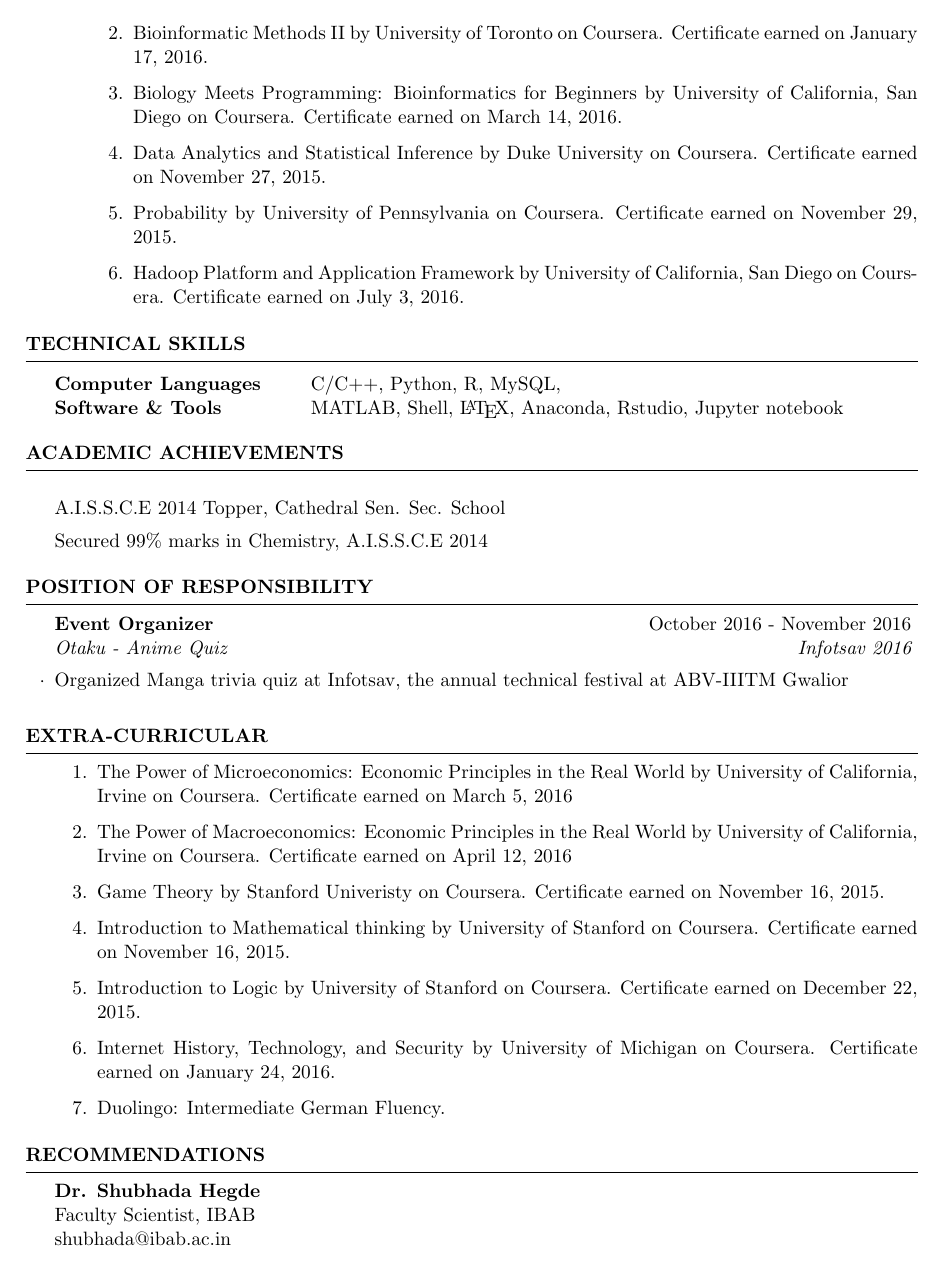
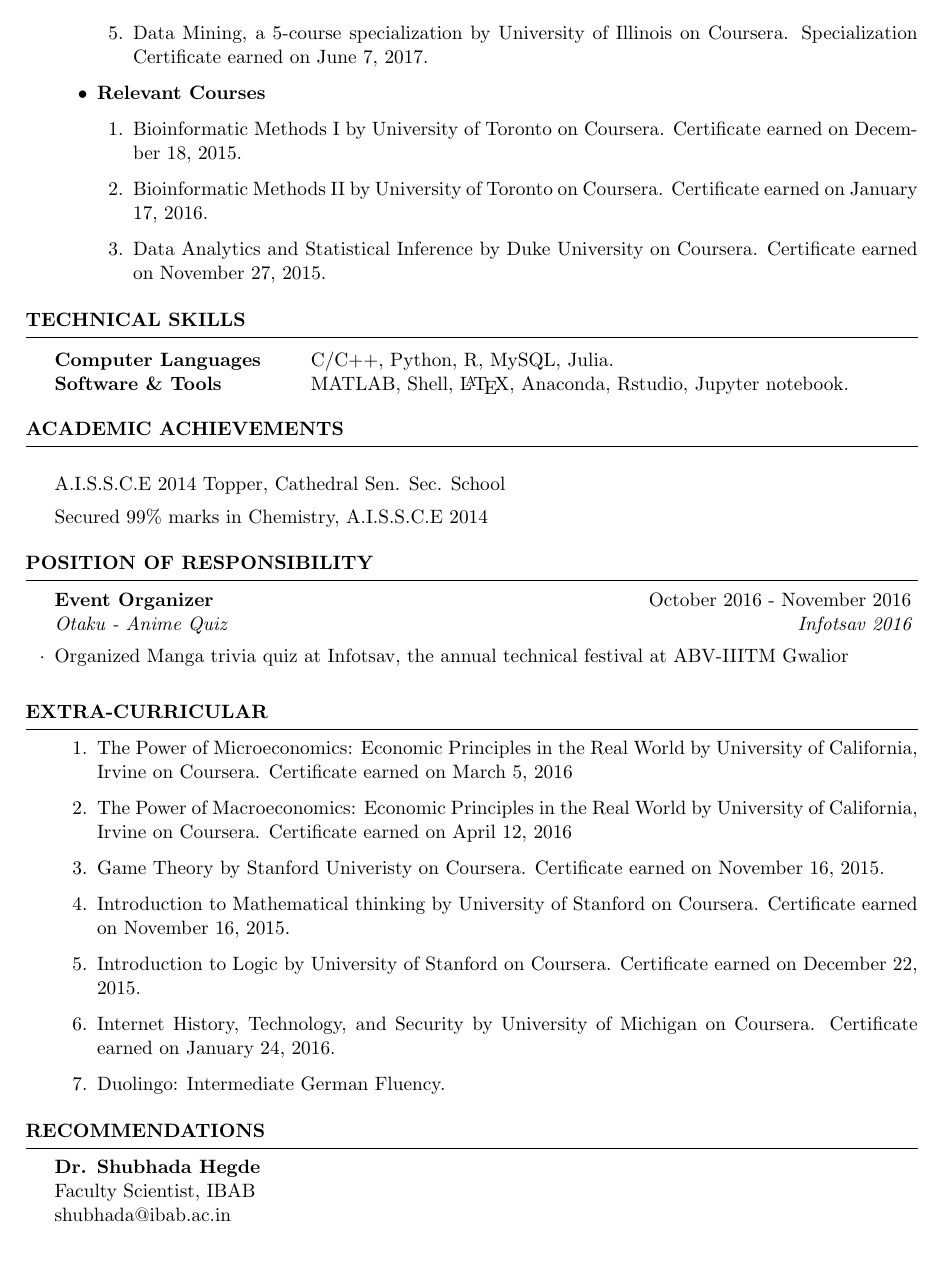
Before and after one commit to sidsriv/Resume, a LaTeX CV (cv_4.tex): page 2 of 2. Compiled offline with pdfLaTeX.

Commit message:
updated project

```diff
--- a/cv_4.tex
+++ b/cv_4.tex
@@ -98,25 +99,26 @@
+\item \noindent Data Mining, a 5-course specialization by University of Illinois on Coursera. Specialization Certificate earned on June 7, 2017.
 \end{enumerate}
 \item \noindent \textbf{Relevant Courses}
 \begin{enumerate}
 \item  Bioinformatic Methods I by University of Toronto on Coursera. Certificate earned on December 18, 2015.
 \item  Bioinformatic Methods II by University of Toronto on Coursera. Certificate earned on January 17, 2016.
-\item  Biology Meets Programming: Bioinformatics for Beginners by University of California, San Diego on Coursera. Certificate earned on March 14, 2016.
+%\item  Biology Meets Programming: Bioinformatics for Beginners by University of California, San Diego on Coursera. Certificate earned on March 14, 2016.
 %\item Automata by University of Stanford on Coursera. Certificate earned on November 12, 2015.
 \item Data Analytics and Statistical Inference by Duke University on Coursera. Certificate earned on November 27, 2015.
 %\item Practical Predictive Analytics: Models and Methods by University of Washington on Coursera. Certificate earned on August 30, 2016.
 %\item Data Manipulation at Scale: Systems and Algorithms by University of Washington on Coursera. Certificate earned on August 11, 2016.
 %\item Advanced Linear Models for Data Science 1: Least Squares by Johns Hopkins University on Coursera. Certificate earned on June 21, 2016.
-\item Probability by University of Pennsylvania on Coursera. Certificate earned on November 29, 2015.
+%\item Probability by University of Pennsylvania on Coursera. Certificate earned on November 29, 2015.
 %\item Introduction to Big Data (2015) by University of California, San Diego on Coursera. Certificate earned on April 13, 2016.
-\item Hadoop Platform and Application Framework by University of California, San Diego on Coursera. Certificate earned on July 3, 2016.
+%\item Hadoop Platform and Application Framework by University of California, San Diego on Coursera. Certificate earned on July 3, 2016.
 \end{enumerate}
 \end{itemize}
 \end{rSection}
 \begin{rSection}{Technical Skills}
 
 \begin{tabular}{ @{} >{\bfseries}l @{\hspace{6ex}} l }
-Computer Languages &  C/C++, Python, R, MySQL, \\
-Software \& Tools & MATLAB, Shell, \LaTeX, Anaconda, Rstudio, Jupyter notebook \\
+Computer Languages &  C/C++, Python, R, MySQL, Julia. \\
+Software \& Tools & MATLAB, Shell, \LaTeX, Anaconda, Rstudio, Jupyter notebook.\\
 \end{tabular}
 
 \end{rSection}
```
Also changed, not shown: cv_4.pdf (added), cv_4.tex (13 more changed lines), 3 other files.
